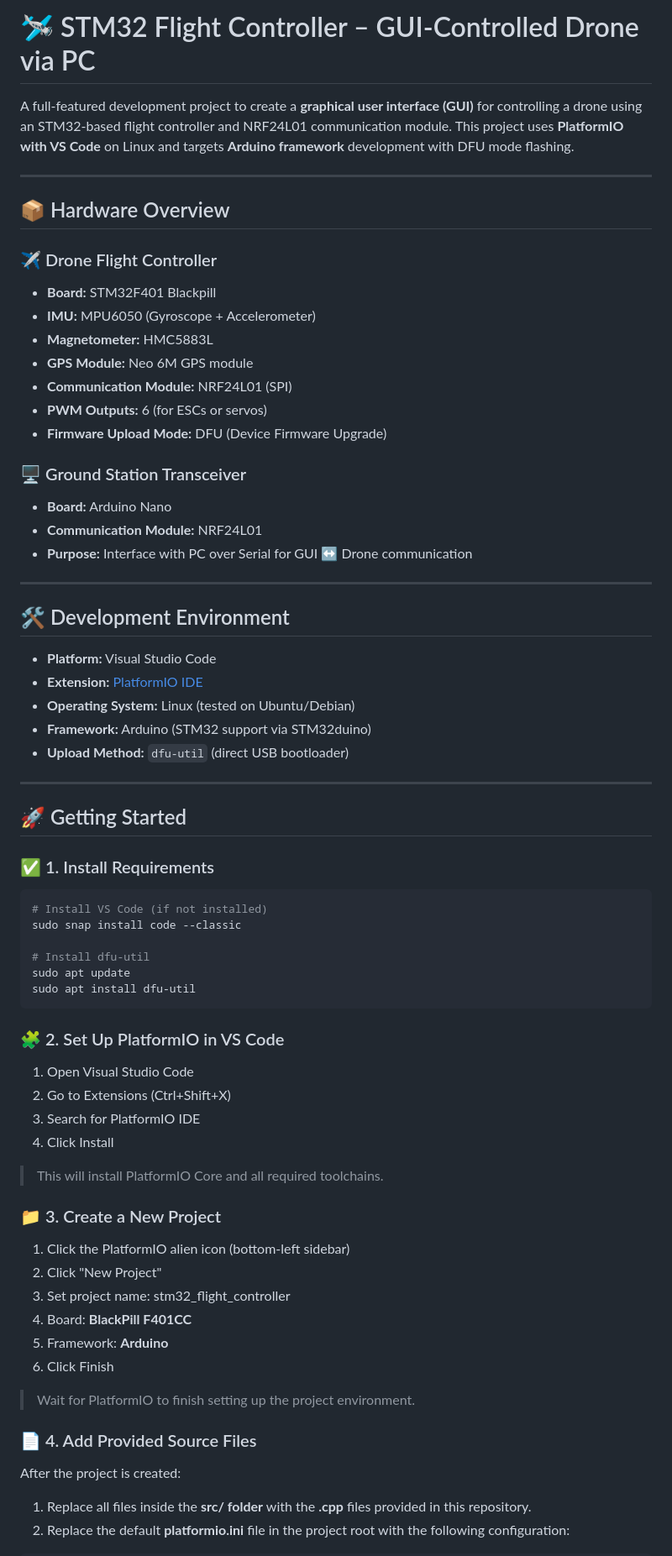
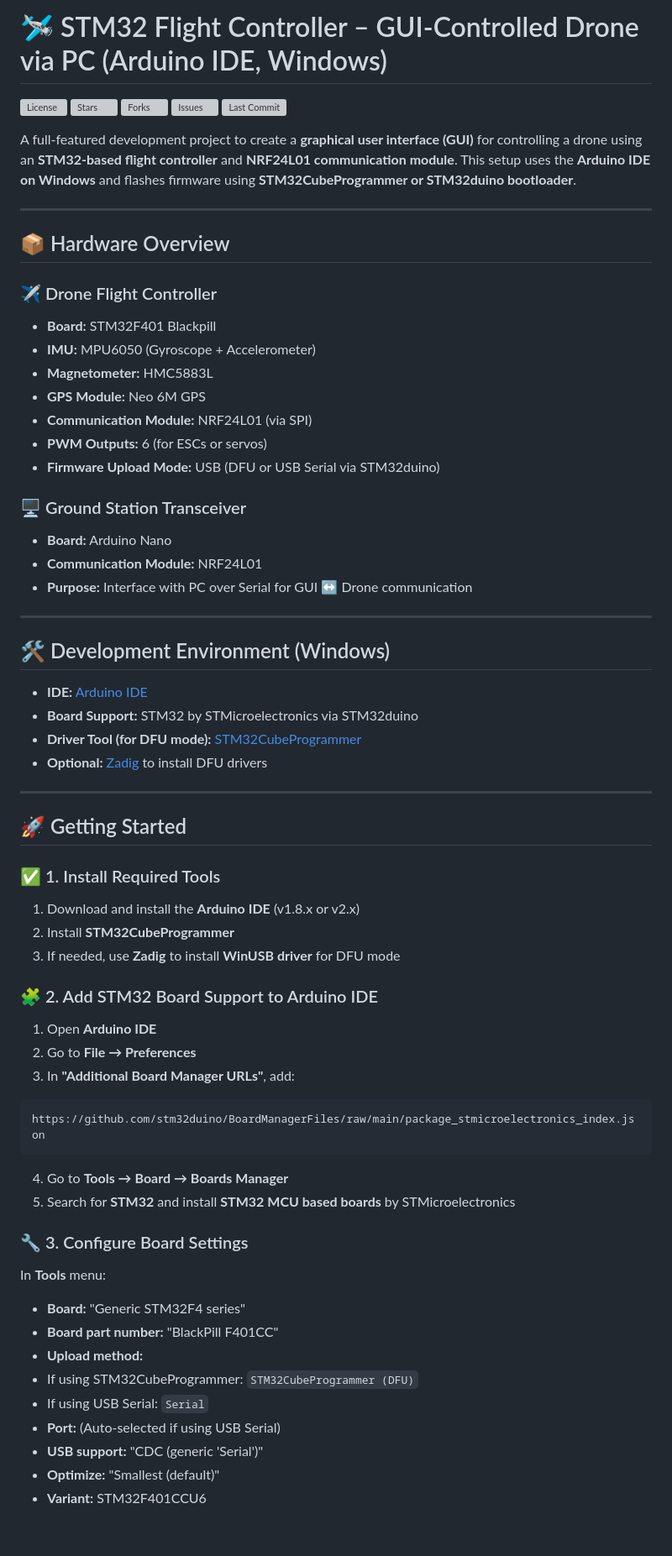
Before and after one commit to Rakshan-VP/STM32-Flight-Controller, a Markdown page: README.md, the part around the change printed below. Shown: that part at 84% size. Drawn GitHub-style; blank space fills up the shorter version; grey boxes are pictures that could not be loaded.

````diff
--- a/README.md
+++ b/README.md
@@ -1,6 +1,12 @@
-# 🛩️ STM32 Flight Controller – GUI-Controlled Drone via PC
+# 🛩️ STM32 Flight Controller – GUI-Controlled Drone via PC (Arduino IDE, Windows)
 
-A full-featured development project to create a **graphical user interface (GUI)** for controlling a drone using an STM32-based flight controller and NRF24L01 communication module. This project uses **PlatformIO with VS Code** on Linux and targets **Arduino framework** development with DFU mode flashing.
+[![License](https://img.shields.io/github/license/Rakshan-VP/STM32-Flight-Controller)](https://github.com/Rakshan-VP/STM32-Flight-Controller/blob/main/LICENSE)
+[![Stars](https://img.shields.io/github/stars/Rakshan-VP/STM32-Flight-Controller?style=social)](https://github.com/Rakshan-VP/STM32-Flight-Controller/stargazers)
+[![Forks](https://img.shields.io/github/forks/Rakshan-VP/STM32-Flight-Controller?style=social)](https://github.com/Rakshan-VP/STM32-Flight-Controller/network/members)
+[![Issues](https://img.shields.io/github/issues/Rakshan-VP/STM32-Flight-Controller)](https://github.com/Rakshan-VP/STM32-Flight-Controller/issues)
+[![Last Commit](https://img.shields.io/github/last-commit/Rakshan-VP/STM32-Flight-Controller)](https://github.com/Rakshan-VP/STM32-Flight-Controller/commits/main)
+
+A full-featured development project to create a **graphical user interface (GUI)** for controlling a drone using an **STM32-based flight controller** and **NRF24L01 communication module**. This setup uses the **Arduino IDE on Windows** and flashes firmware using **STM32CubeProgrammer or STM32duino bootloader**.
 
 ---
 
@@ -10,10 +16,10 @@ A full-featured development project to create a **graphical user interface (GUI)
 - **Board:** STM32F401 Blackpill
 - **IMU:** MPU6050 (Gyroscope + Accelerometer)
 - **Magnetometer:** HMC5883L
-- **GPS Module:** Neo 6M GPS module
-- **Communication Module:** NRF24L01 (SPI)
+- **GPS Module:** Neo 6M GPS
+- **Communication Module:** NRF24L01 (via SPI)
 - **PWM Outputs:** 6 (for ESCs or servos)
-- **Firmware Upload Mode:** DFU (Device Firmware Upgrade)
+- **Firmware Upload Mode:** USB (DFU or USB Serial via STM32duino)
 
 ### 🖥️ Ground Station Transceiver
 - **Board:** Arduino Nano
@@ -22,49 +28,48 @@ A full-featured development project to create a **graphical user interface (GUI)
 
 ---
 
-## 🛠️ Development Environment
+## 🛠️ Development Environment (Windows)
 
-- **Platform:** Visual Studio Code
-- **Extension:** [PlatformIO IDE](https://platformio.org/install/ide?install=vscode)
-- **Operating System:** Linux (tested on Ubuntu/Debian)
-- **Framework:** Arduino (STM32 support via STM32duino)
-- **Upload Method:** `dfu-util` (direct USB bootloader)
+- **IDE:** [Arduino IDE](https://www.arduino.cc/en/software)
+- **Board Support:** STM32 by STMicroelectronics via STM32duino
+- **Driver Tool (for DFU mode):** [STM32CubeProgrammer](https://www.st.com/en/development-tools/stm32cubeprog.html)
+- **Optional:** [Zadig](https://zadig.akeo.ie/) to install DFU drivers
 
 ---
 
 ## 🚀 Getting Started
 
-### ✅ 1. Install Requirements
+### ✅ 1. Install Required Tools
 
-```bash
-# Install VS Code (if not installed)
-sudo snap install code --classic
+1. Download and install the **Arduino IDE** (v1.8.x or v2.x)
+2. Install **STM32CubeProgrammer**
+3. If needed, use **Zadig** to install **WinUSB driver** for DFU mode
 
-# Install dfu-util
-sudo apt update
-sudo apt install dfu-util
+
+### 🧩 2. Add STM32 Board Support to Arduino IDE
+
+1. Open **Arduino IDE**
+2. Go to **File → Preferences**
+3. In **"Additional Board Manager URLs"**, add:
 ```
+https://github.com/stm32duino/BoardManagerFiles/raw/main/package_stmicroelectronics_index.json
+```
+4. Go to **Tools → Board → Boards Manager**
+5. Search for **STM32** and install **STM32 MCU based boards** by STMicroelectronics
 
-### 🧩 2. Set Up PlatformIO in VS Code
-1. Open Visual Studio Code
-2. Go to Extensions (Ctrl+Shift+X)
-3. Search for PlatformIO IDE
-4. Click Install
 
-> This will install PlatformIO Core and all required toolchains.
+### 🔧 3. Configure Board Settings
 
-### 📁 3. Create a New Project
-1. Click the PlatformIO alien icon (bottom-left sidebar)
-2. Click "New Project"
-3. Set project name: stm32_flight_controller
-4. Board: **BlackPill F401CC**
-5. Framework: **Arduino**
-6. Click Finish
+In **Tools** menu:
 
-> Wait for PlatformIO to finish setting up the project environment.
+- **Board:** "Generic STM32F4 series"
+- **Board part number:** "BlackPill F401CC"
+- **Upload method:**
+- If using STM32CubeProgrammer: `STM32CubeProgrammer (DFU)`
+- If using USB Serial: `Serial`
+- **Port:** (Auto-selected if using USB Serial)
+- **USB support:** "CDC (generic 'Serial')"
+- **Optimize:** "Smallest (default)"
+- **Variant:** STM32F401CCU6
 
-### 📄 4. Add Provided Source Files
-After the project is created:
-1. Replace all files inside the **src/ folder** with the **.cpp** files provided in this repository.
-2. Replace the default **platformio.ini** file in the project root with the following configuration:
 
````
Also changed, not shown: other parts of README.md (+67 -34 lines).
